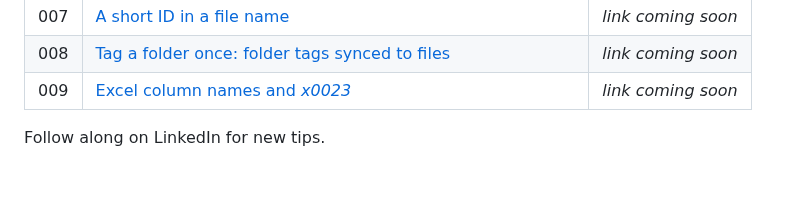
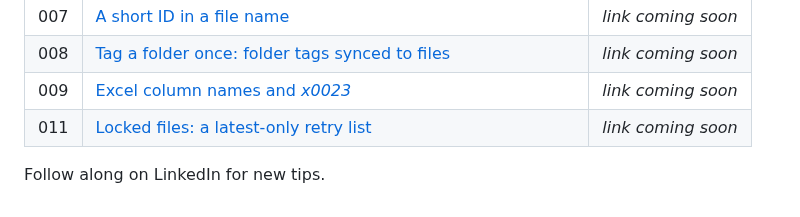
Before and after one commit to sparkwave01/power-automate-snippets, a Markdown page: README.md, the part around the change. Drawn GitHub-style; blank space fills up the shorter version.

Commit message:
Add 011 locked-file retry list (diagram + both flows)
Co-Authored-By: Claude Opus 5.5 <noreply@anthropic.com>

```diff
--- a/README.md
+++ b/README.md
@@ -18,5 +18,6 @@ screenshots you need to rebuild the example in your own flow. Shorter one-expres
 | 007 | [A short ID in a file name](expressions.md#007-a-short-id-in-a-file-name) | _link coming soon_ |
 | 008 | [Tag a folder once: folder tags synced to files](008-folder-auto-tagging/) | _link coming soon_ |
 | 009 | [Excel column names and _x0023_](expressions.md#009-excel-column-names-and-x0023) | _link coming soon_ |
+| 011 | [Locked files: a latest-only retry list](011-locked-file-retry-queue/) | _link coming soon_ |
 
 Follow along on LinkedIn for new tips.
```
Also changed, not shown: 011-locked-file-retry-queue/README.md (added, +42 -0 lines), expressions.md (+25 -0 lines), 011-locked-file-retry-queue/diagram.png (added).
